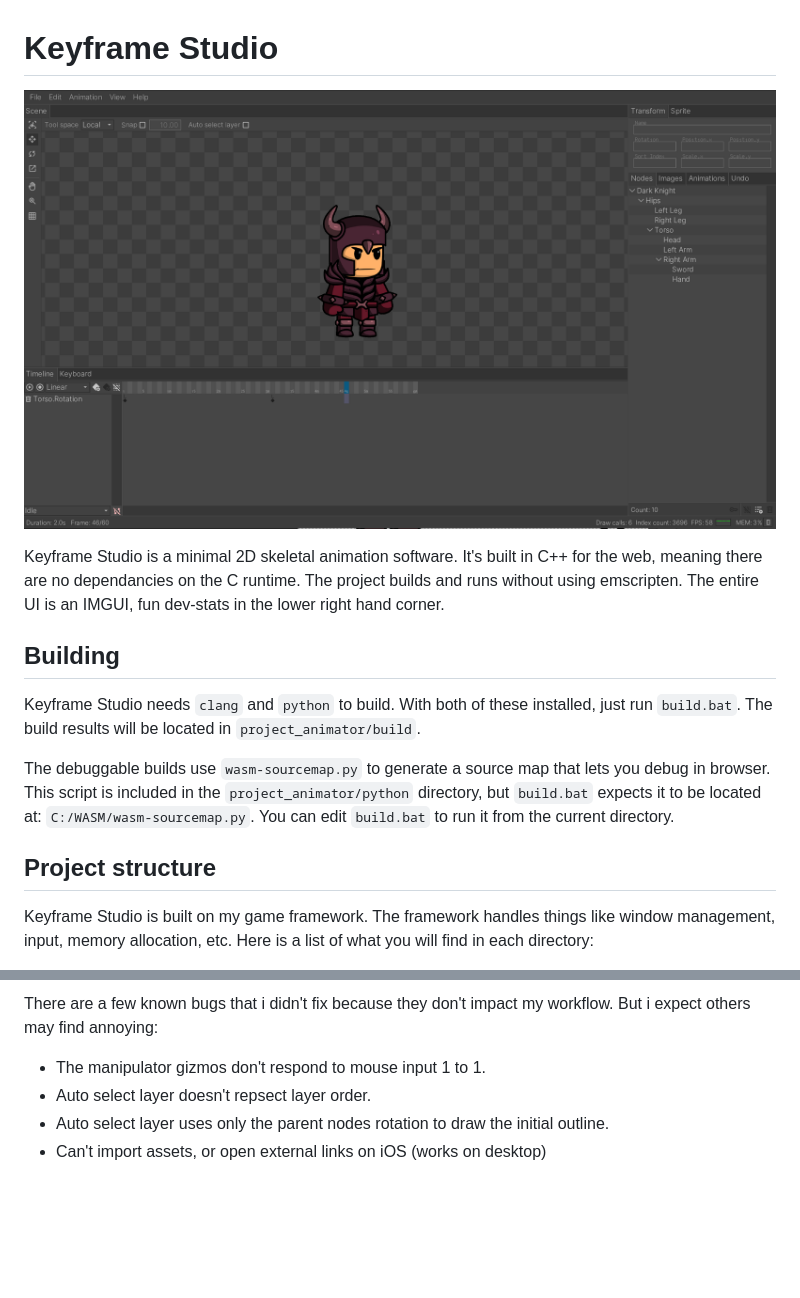
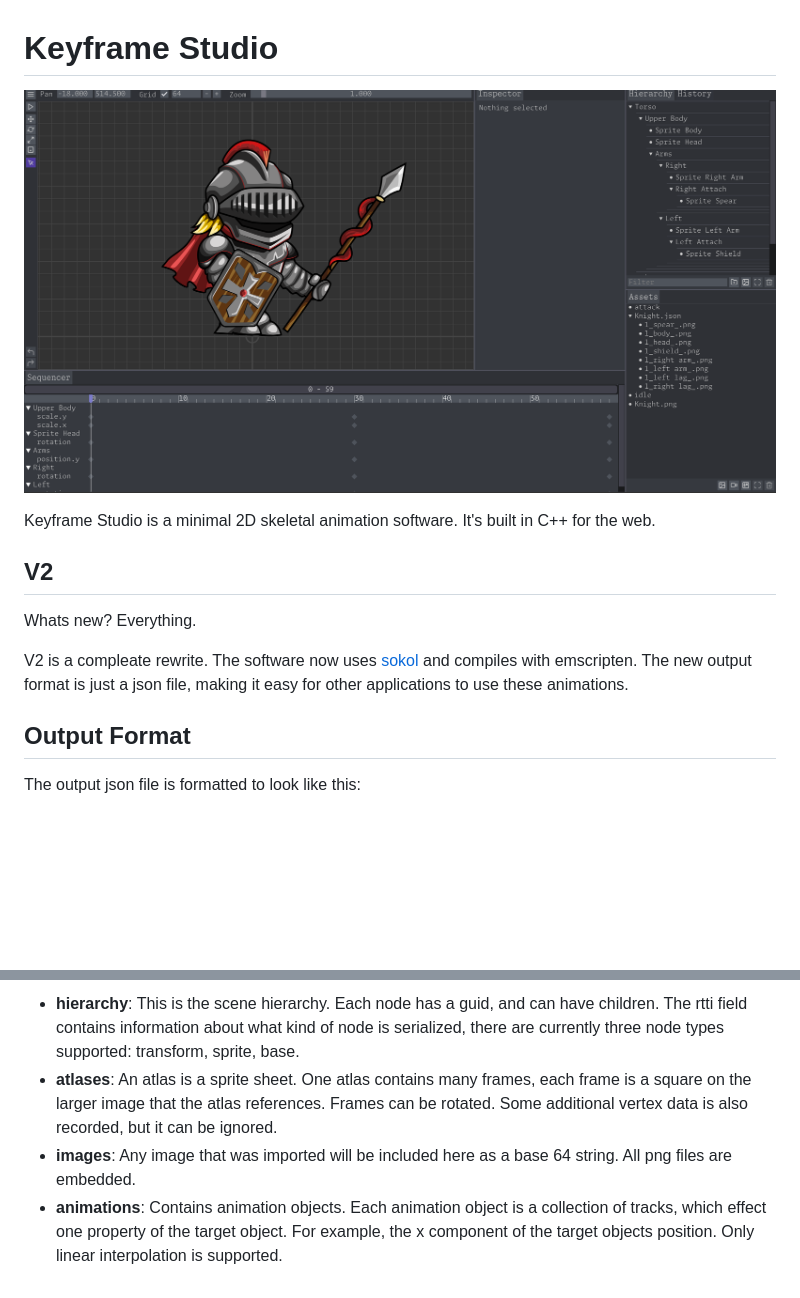
Before and after one commit to gszauer/KeyframeStudio, a Markdown page: readme.md, 2 parts joined by grey strips. Rendered like a GitHub page; pictures changed too: designs/final_v2.png (added); blank space fills up the shorter version.

Commit message:
Updated readme to reflect V2

````diff
--- a/readme.md
+++ b/readme.md
@@ -1,16 +1,16 @@
 # Keyframe Studio
 
-![Keyframe Studio](designs/final.png)
+![Keyframe Studio](designs/final_v2.png)
 
-Keyframe Studio is a minimal 2D skeletal animation software. It's built in C++ for the web, meaning there are no dependancies on the C runtime. The project builds and runs without using emscripten. The entire UI is an IMGUI, fun dev-stats in the lower right hand corner.
+Keyframe Studio is a minimal 2D skeletal animation software. It's built in C++ for the web.
 
-## Building
+## V2
 
-Keyframe Studio needs ```clang``` and ```python``` to build. With both of these installed, just run ```build.bat```. The build results will be located in ```project_animator/build```.
+Whats new? Everything.
 
-The debuggable builds use ```wasm-sourcemap.py``` to generate a source map that lets you debug in browser. This script is included in the ```project_animator/python``` directory, but ```build.bat``` expects it to be located at: ```C:/WASM/wasm-sourcemap.py```. You can edit ```build.bat``` to run it from the current directory.
+V2 is a compleate rewrite. The software now uses [sokol](https://github.com/floooh/sokol) and compiles with emscripten. The new output format is just a json file, making it easy for other applications to use these animations.
 
-## Project structure
+## Output Format
 
-Keyframe Studio is built on my game framework. The framework handles things like window management, input, memory allocation, etc. Here is a list of what you will find in each directory:
+The output json file is formatted to look like this:
 
@@ -25,7 +113,5 @@ Keyframe Studio is built on my game framework. The framework handles things like
 
-There are a few known bugs that i didn't fix because they don't impact my workflow. But i expect others may find annoying:
-
-* The manipulator gizmos don't respond to mouse input 1 to 1.
-* Auto select layer doesn't repsect layer order.
-* Auto select layer uses only the parent nodes rotation to draw the initial outline.
-* Can't import assets, or open external links on iOS (works on desktop)
+* __hierarchy__: This is the scene hierarchy. Each node has a guid, and can have children. The rtti field contains information about what kind of node is serialized, there are currently three node types supported: transform, sprite, base.
+* __atlases__: An atlas is a sprite sheet. One atlas contains many frames, each frame is a square on the larger image that the atlas references. Frames can be rotated. Some additional vertex data is also recorded, but it can be ignored.
+* __images__: Any image that was imported will be included here as a base 64 string. All png files are embedded.
+* __animations__: Contains animation objects. Each animation object is a collection of tracks, which effect one property of the target object. For example, the x component of the target objects position. Only linear interpolation is supported.
````
Also changed, not shown: other parts of readme.md (+95 -7 lines), designs/final_v1.png (renamed from designs/final.png), 2 other files.
